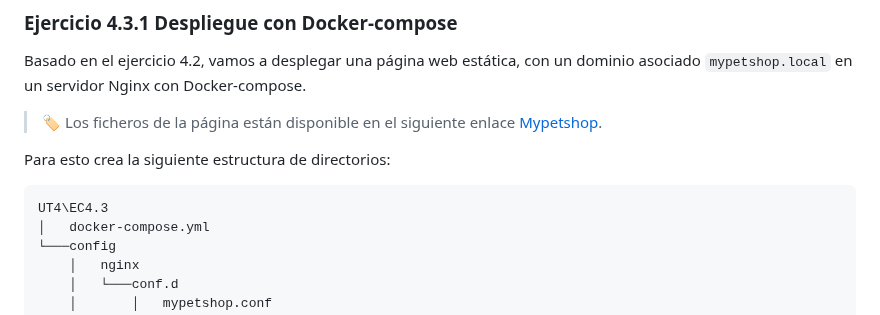
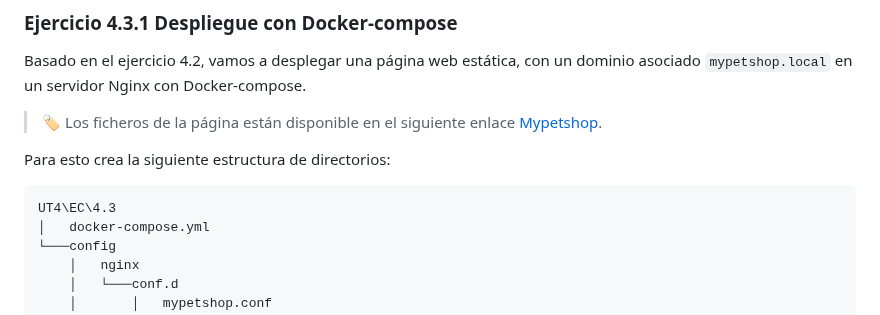
Before and after one commit to jssfpciclos/DAW_daweb, a Markdown page: UT4/EC/EC4.3_ejercicios.md, the part around the change. Drawn GitHub-style.

````diff
--- a/UT4/EC/EC4.3_ejercicios.md
+++ b/UT4/EC/EC4.3_ejercicios.md
@@ -29,7 +29,7 @@ Los ficheros de la página están disponible en el siguiente enlace [Mypetshop](
 Para esto crea la siguiente estructura de directorios:
 
 ```plaintext
-UT4\EC4.3
+UT4\EC\4.3
 │   docker-compose.yml
 └───config
     │   nginx
````
Also changed, not shown: UT4/EC/EC4.2_ejercicios.md (+1 -1 lines).
